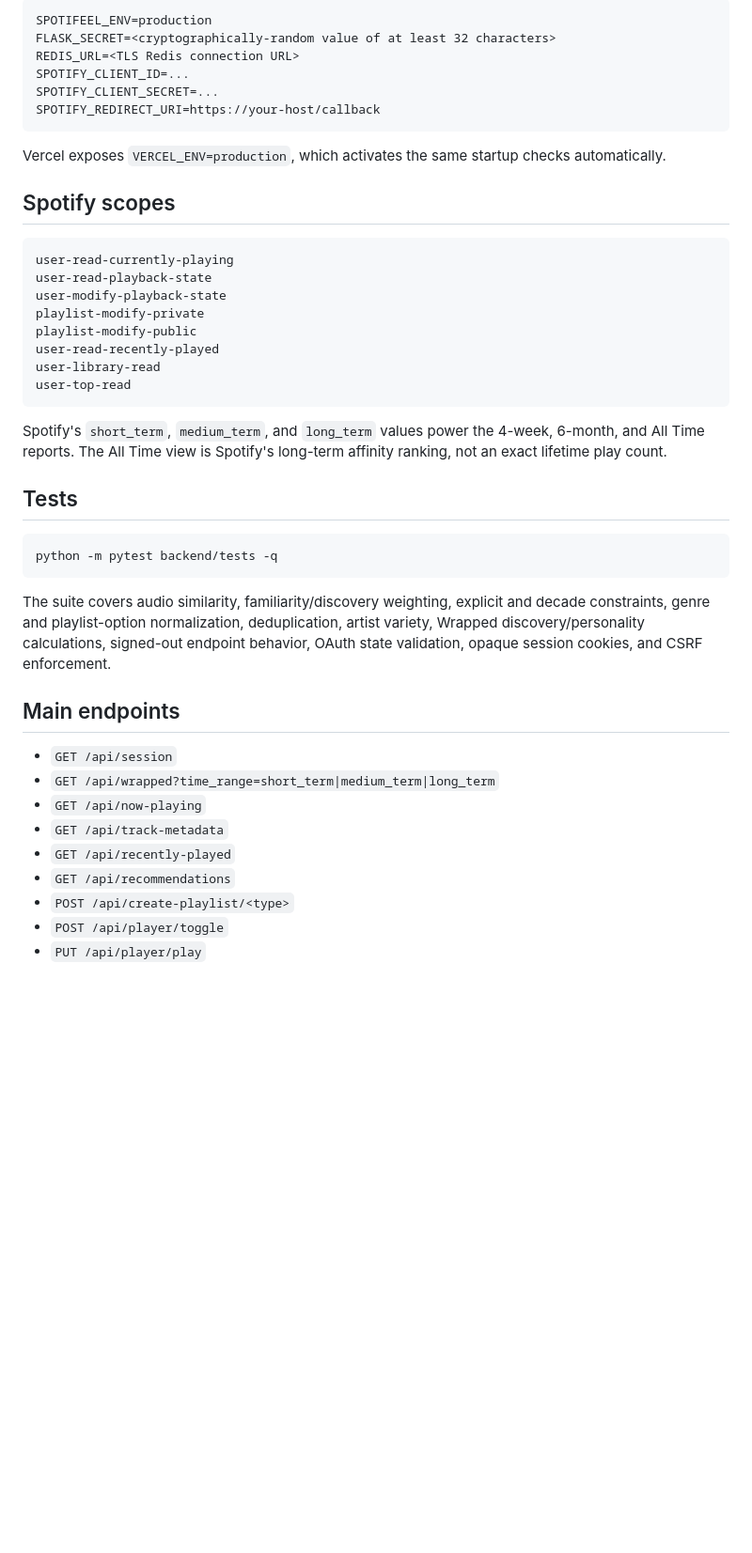
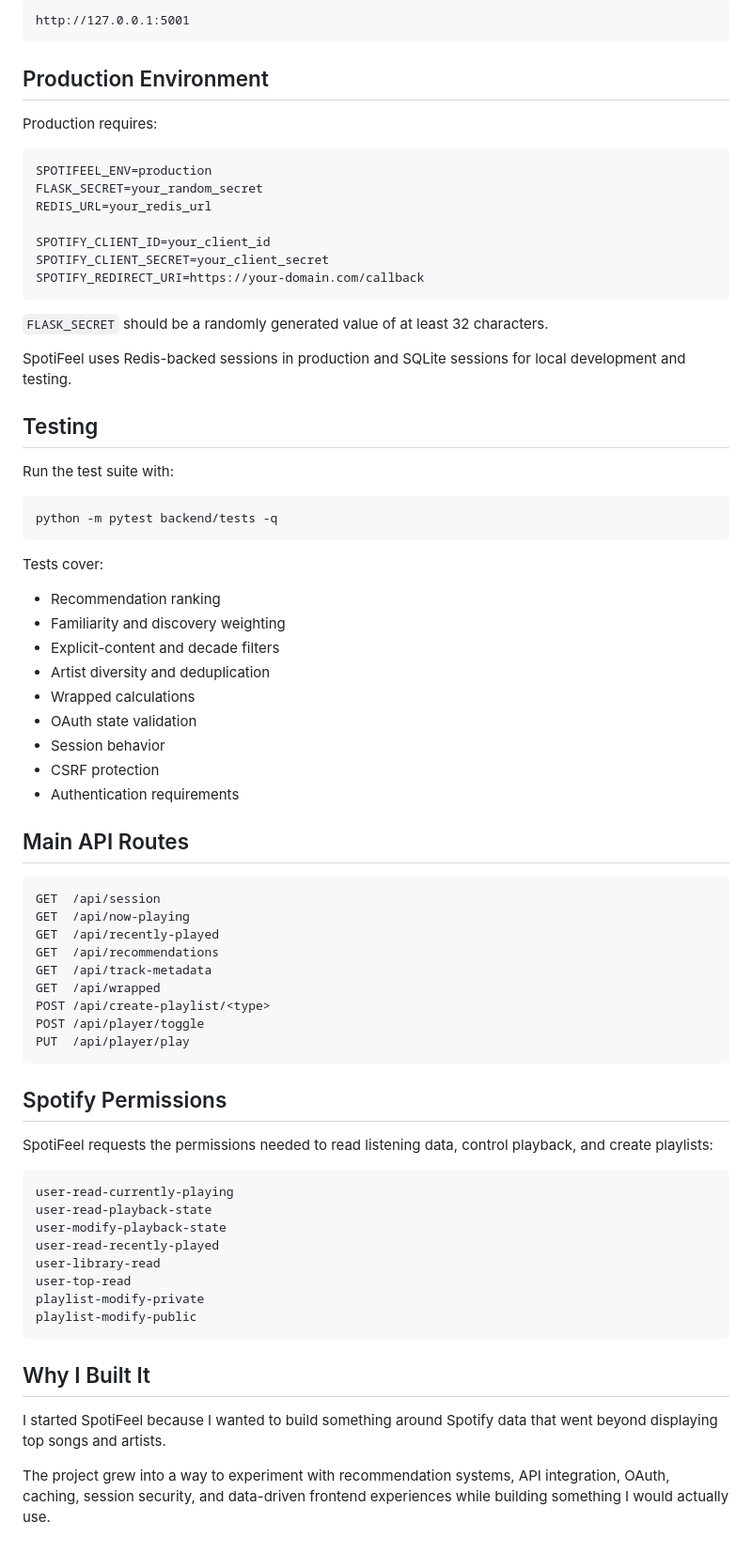
Before and after one commit to ughurkarim/SpotiFeel, a Markdown page: README.md, the part around one of its changes. Shown at 94% size. Drawn GitHub-style; blank space fills up the shorter version.

````diff
--- a/README.md
+++ b/README.md
@@ -105,46 +163,77 @@ Production must set:
 
 ```text
-SPOTIFEEL_ENV=production
-FLASK_SECRET=<cryptographically-random value of at least 32 characters>
-REDIS_URL=<TLS Redis connection URL>
-SPOTIFY_CLIENT_ID=...
-SPOTIFY_CLIENT_SECRET=...
-SPOTIFY_REDIRECT_URI=https://your-host/callback
+http://127.0.0.1:5001
 ```
 
-Vercel exposes `VERCEL_ENV=production`, which activates the same startup checks automatically.
+## Production Environment
 
-## Spotify scopes
+Production requires:
+
+```env
+SPOTIFEEL_ENV=production
+FLASK_SECRET=your_random_secret
+REDIS_URL=your_redis_url
+
+SPOTIFY_CLIENT_ID=your_client_id
+SPOTIFY_CLIENT_SECRET=your_client_secret
+SPOTIFY_REDIRECT_URI=https://your-domain.com/callback
+```
+
+`FLASK_SECRET` should be a randomly generated value of at least 32 characters.
+
+SpotiFeel uses Redis-backed sessions in production and SQLite sessions for local development and testing.
+
+## Testing
+
+Run the test suite with:
+
+```bash
+python -m pytest backend/tests -q
+```
+
+Tests cover:
+
+- Recommendation ranking
+- Familiarity and discovery weighting
+- Explicit-content and decade filters
+- Artist diversity and deduplication
+- Wrapped calculations
+- OAuth state validation
+- Session behavior
+- CSRF protection
+- Authentication requirements
+
+## Main API Routes
+
+```text
+GET  /api/session
+GET  /api/now-playing
+GET  /api/recently-played
+GET  /api/recommendations
+GET  /api/track-metadata
+GET  /api/wrapped
+POST /api/create-playlist/<type>
+POST /api/player/toggle
+PUT  /api/player/play
+```
+
+## Spotify Permissions
+
+SpotiFeel requests the permissions needed to read listening data, control playback, and create playlists:
 
 ```text
 user-read-currently-playing
 user-read-playback-state
 user-modify-playback-state
-playlist-modify-private
-playlist-modify-public
 user-read-recently-played
 user-library-read
 user-top-read
+playlist-modify-private
+playlist-modify-public
 ```
 
-Spotify's `short_term`, `medium_term`, and `long_term` values power the 4-week, 6-month, and All Time reports. The All Time view is Spotify's long-term affinity ranking, not an exact lifetime play count.
+## Why I Built It
 
-## Tests
+I started SpotiFeel because I wanted to build something around Spotify data that went beyond displaying top songs and artists.
 
-```bash
-python -m pytest backend/tests -q
-```
-
-The suite covers audio similarity, familiarity/discovery weighting, explicit and decade constraints, genre and playlist-option normalization, deduplication, artist variety, Wrapped discovery/personality calculations, signed-out endpoint behavior, OAuth state validation, opaque session cookies, and CSRF enforcement.
-
-## Main endpoints
-
-- `GET /api/session`
-- `GET /api/wrapped?time_range=short_term|medium_term|long_term`
-- `GET /api/now-playing`
-- `GET /api/track-metadata`
-- `GET /api/recently-played`
-- `GET /api/recommendations`
-- `POST /api/create-playlist/<type>`
-- `POST /api/player/toggle`
-- `PUT /api/player/play`
+The project grew into a way to experiment with recommendation systems, API integration, OAuth, caching, session security, and data-driven frontend experiences while building something I would actually use.
````
Also changed, not shown: other parts of README.md (+138 -80 lines).
